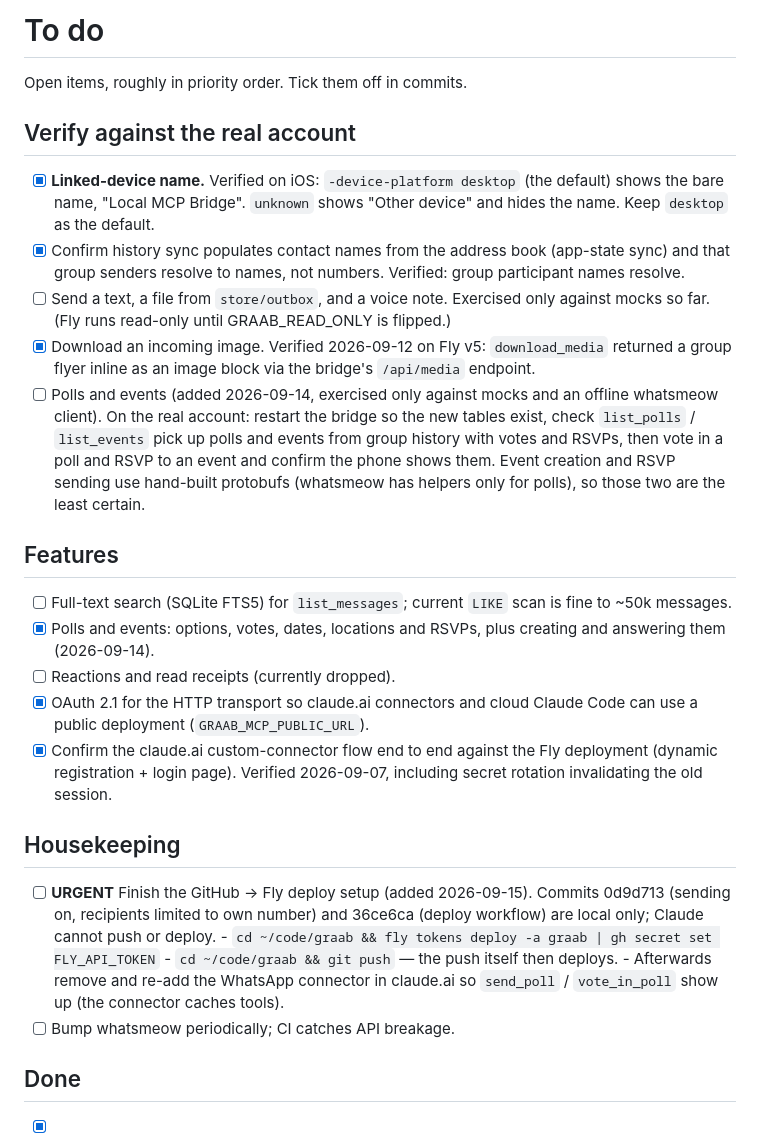
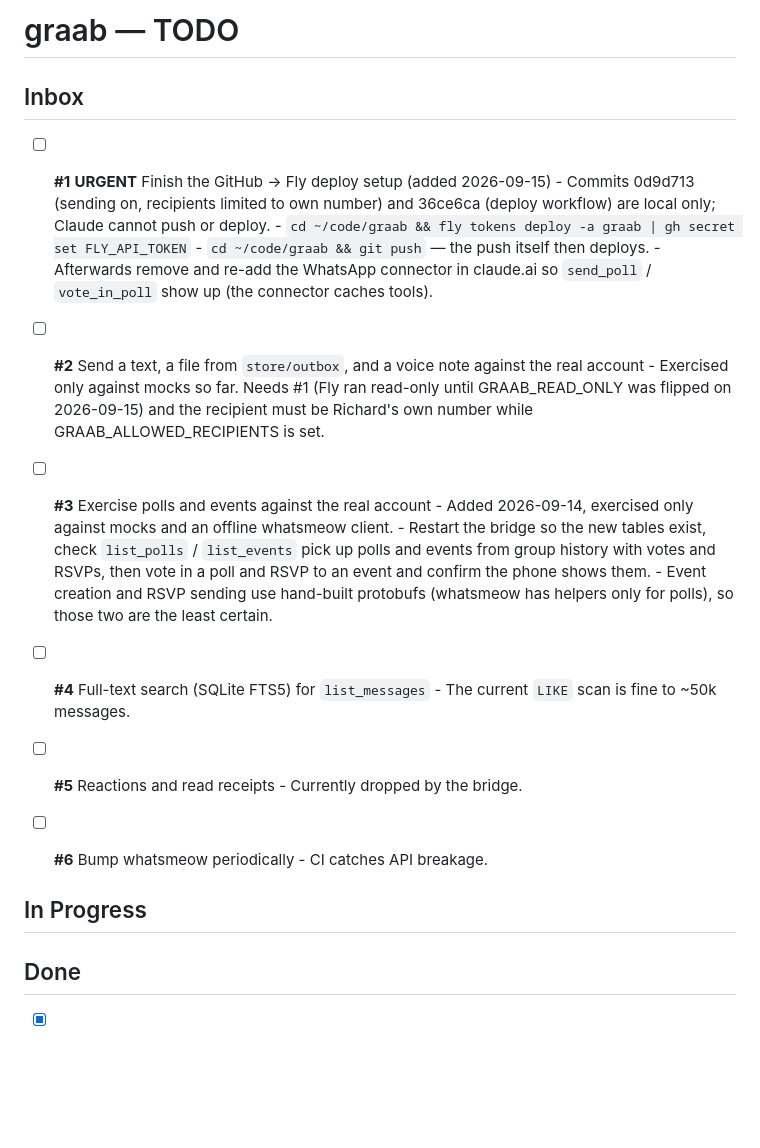
Before and after one commit to actonric/graab, a Markdown page: TODO.md, the part around one of its changes. Rendered like a GitHub page; blank space fills up the shorter version.

Commit message:
TODO: restructure into Inbox / In Progress / Done with #N ids
Same shape as plaans so the /todo report script reads it.

Co-Authored-By: Claude Fable 5.1 <noreply@anthropic.com>

```diff
--- a/TODO.md
+++ b/TODO.md
@@ -1,52 +1,40 @@
-# To do
+# graab — TODO
 
-Open items, roughly in priority order. Tick them off in commits.
+## Inbox
 
-## Verify against the real account
-
-- [x] **Linked-device name.** Verified on iOS: `-device-platform desktop`
-      (the default) shows the bare name, "Local MCP Bridge". `unknown` shows
-      "Other device" and hides the name. Keep `desktop` as the default.
-- [x] Confirm history sync populates contact names from the address book
-      (app-state sync) and that group senders resolve to names, not numbers.
-      Verified: group participant names resolve.
-- [ ] Send a text, a file from `store/outbox`, and a voice note. Exercised only
-      against mocks so far. (Fly runs read-only until GRAAB_READ_ONLY is
-      flipped.)
-- [x] Download an incoming image. Verified 2026-09-12 on Fly v5: `download_media`
-      returned a group flyer inline as an image block via the bridge's
-      `/api/media` endpoint.
-- [ ] Polls and events (added 2026-09-14, exercised only against mocks and an
-      offline whatsmeow client). On the real account: restart the bridge so the
-      new tables exist, check `list_polls` / `list_events` pick up polls and
-      events from group history with votes and RSVPs, then vote in a poll and
-      RSVP to an event and confirm the phone shows them. Event creation and
-      RSVP sending use hand-built protobufs (whatsmeow has helpers only for
-      polls), so those two are the least certain.
-
-## Features
-
-- [ ] Full-text search (SQLite FTS5) for `list_messages`; current `LIKE` scan
-      is fine to ~50k messages.
-- [x] Polls and events: options, votes, dates, locations and RSVPs, plus
-      creating and answering them (2026-09-14).
-- [ ] Reactions and read receipts (currently dropped).
-- [x] OAuth 2.1 for the HTTP transport so claude.ai connectors and cloud
-      Claude Code can use a public deployment (`GRAAB_MCP_PUBLIC_URL`).
-- [x] Confirm the claude.ai custom-connector flow end to end against the Fly
-      deployment (dynamic registration + login page). Verified 2026-09-07,
-      including secret rotation invalidating the old session.
-
-## Housekeeping
-
-- [ ] **URGENT** Finish the GitHub → Fly deploy setup (added 2026-09-15).
-      Commits 0d9d713 (sending on, recipients limited to own number) and
-      36ce6ca (deploy workflow) are local only; Claude cannot push or deploy.
+- [ ] **#1** **URGENT** Finish the GitHub → Fly deploy setup (added 2026-09-15)
+      - Commits 0d9d713 (sending on, recipients limited to own number) and
+        36ce6ca (deploy workflow) are local only; Claude cannot push or deploy.
       - `cd ~/code/graab && fly tokens deploy -a graab | gh secret set FLY_API_TOKEN`
       - `cd ~/code/graab && git push` — the push itself then deploys.
       - Afterwards remove and re-add the WhatsApp connector in claude.ai so
         `send_poll` / `vote_in_poll` show up (the connector caches tools).
-- [ ] Bump whatsmeow periodically; CI catches API breakage.
+
+- [ ] **#2** Send a text, a file from `store/outbox`, and a voice note against the real account
+      - Exercised only against mocks so far. Needs #1 (Fly ran read-only until
+        GRAAB_READ_ONLY was flipped on 2026-09-15) and the recipient must be
+        Richard's own number while GRAAB_ALLOWED_RECIPIENTS is set.
+
+- [ ] **#3** Exercise polls and events against the real account
+      - Added 2026-09-14, exercised only against mocks and an offline whatsmeow
+        client.
+      - Restart the bridge so the new tables exist, check `list_polls` /
+        `list_events` pick up polls and events from group history with votes and
+        RSVPs, then vote in a poll and RSVP to an event and confirm the phone
+        shows them.
+      - Event creation and RSVP sending use hand-built protobufs (whatsmeow has
+        helpers only for polls), so those two are the least certain.
+
+- [ ] **#4** Full-text search (SQLite FTS5) for `list_messages`
+      - The current `LIKE` scan is fine to ~50k messages.
+
+- [ ] **#5** Reactions and read receipts
+      - Currently dropped by the bridge.
+
+- [ ] **#6** Bump whatsmeow periodically
+      - CI catches API breakage.
+
+## In Progress
 
 ## Done
 
```
Also changed, not shown: other parts of TODO.md (+31 -4 lines).
